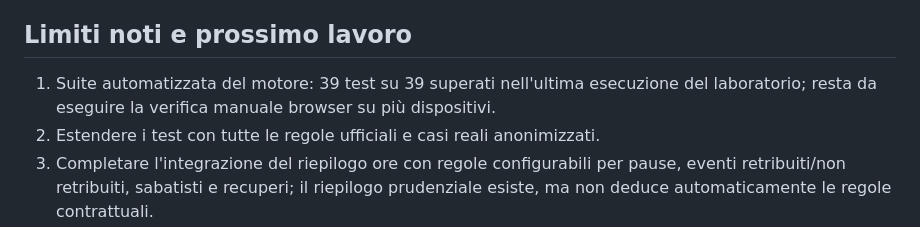
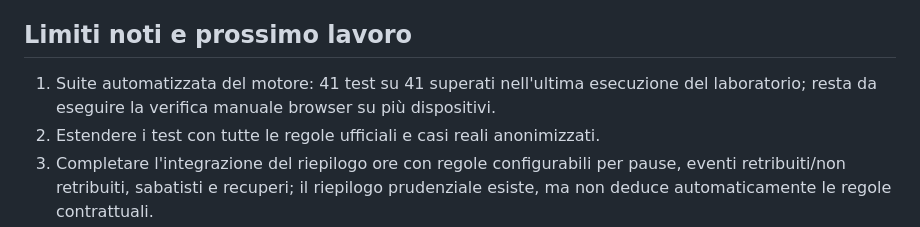
Before and after one commit to davidealpegiani-82/turni-corvetto, a Markdown page: lab-revolution/README.md, the part around the change. Rendered like a GitHub page.

Commit message:
Update lab test count to 41 passing checks

```diff
--- a/lab-revolution/README.md
+++ b/lab-revolution/README.md
@@ -35,7 +35,7 @@ Apri `engine-tests.html` in un browser moderno. Il file carica `engine.js` ed es
 - Nessun dato reale deve essere inserito in questa demo.
 
 ## Limiti noti e prossimo lavoro
-1. Suite automatizzata del motore: 39 test su 39 superati nell'ultima esecuzione del laboratorio; resta da eseguire la verifica manuale browser su più dispositivi.
+1. Suite automatizzata del motore: 41 test su 41 superati nell'ultima esecuzione del laboratorio; resta da eseguire la verifica manuale browser su più dispositivi.
 2. Estendere i test con tutte le regole ufficiali e casi reali anonimizzati.
 3. Completare l'integrazione del riepilogo ore con regole configurabili per pause, eventi retribuiti/non retribuiti, sabatisti e recuperi; il riepilogo prudenziale esiste, ma non deduce automaticamente le regole contrattuali.
 4. Estendere il generatore limitato verso una ricerca multi-slot più completa, con costi/preferenze configurabili, motivazioni leggibili e casi reali anonimizzati. La generazione attuale è sperimentale: ordina per validità, avvisi, coppie preferenziali, uso del jolly esplicitamente censito e stabilità delle assegnazioni, ma non garantisce ottimalità globale.
```
